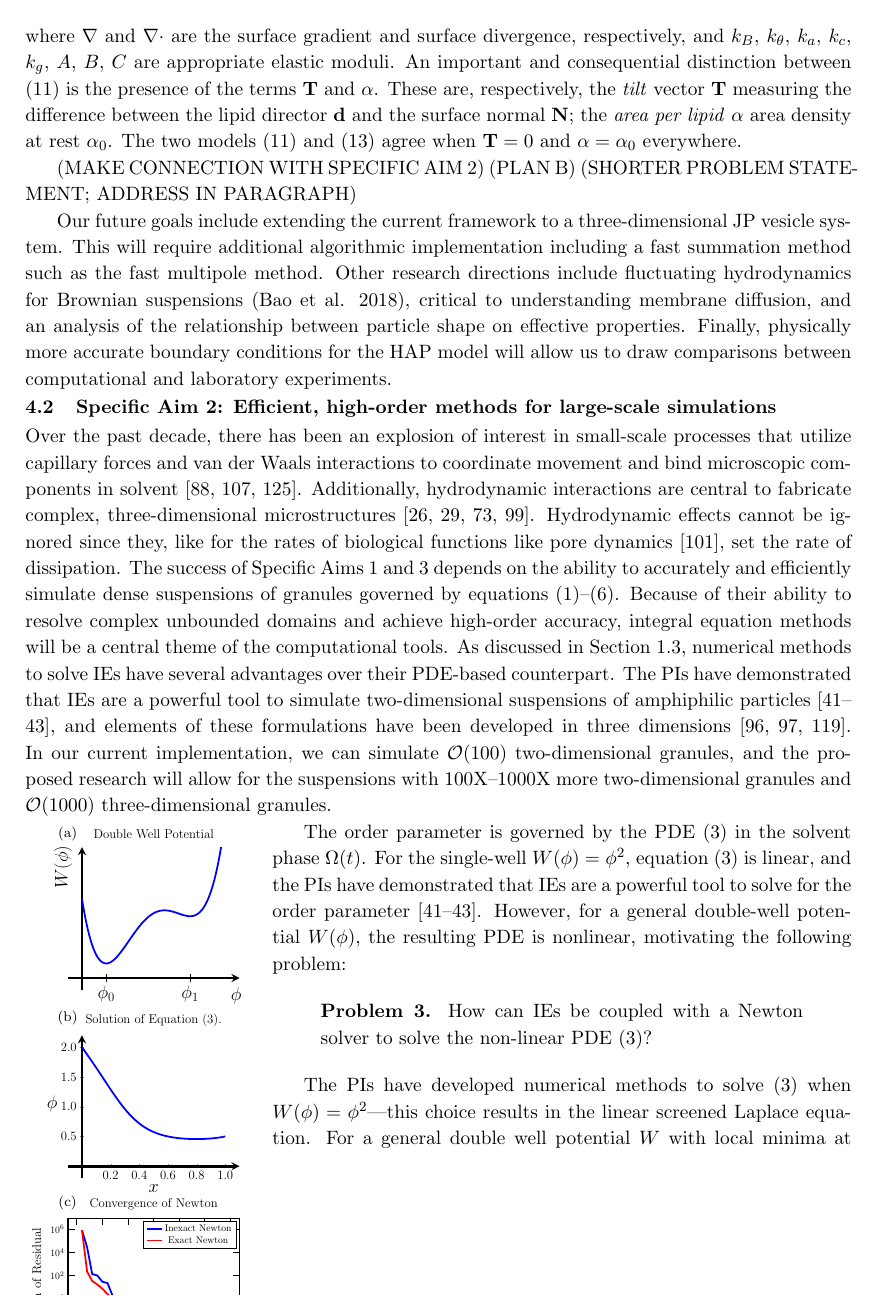
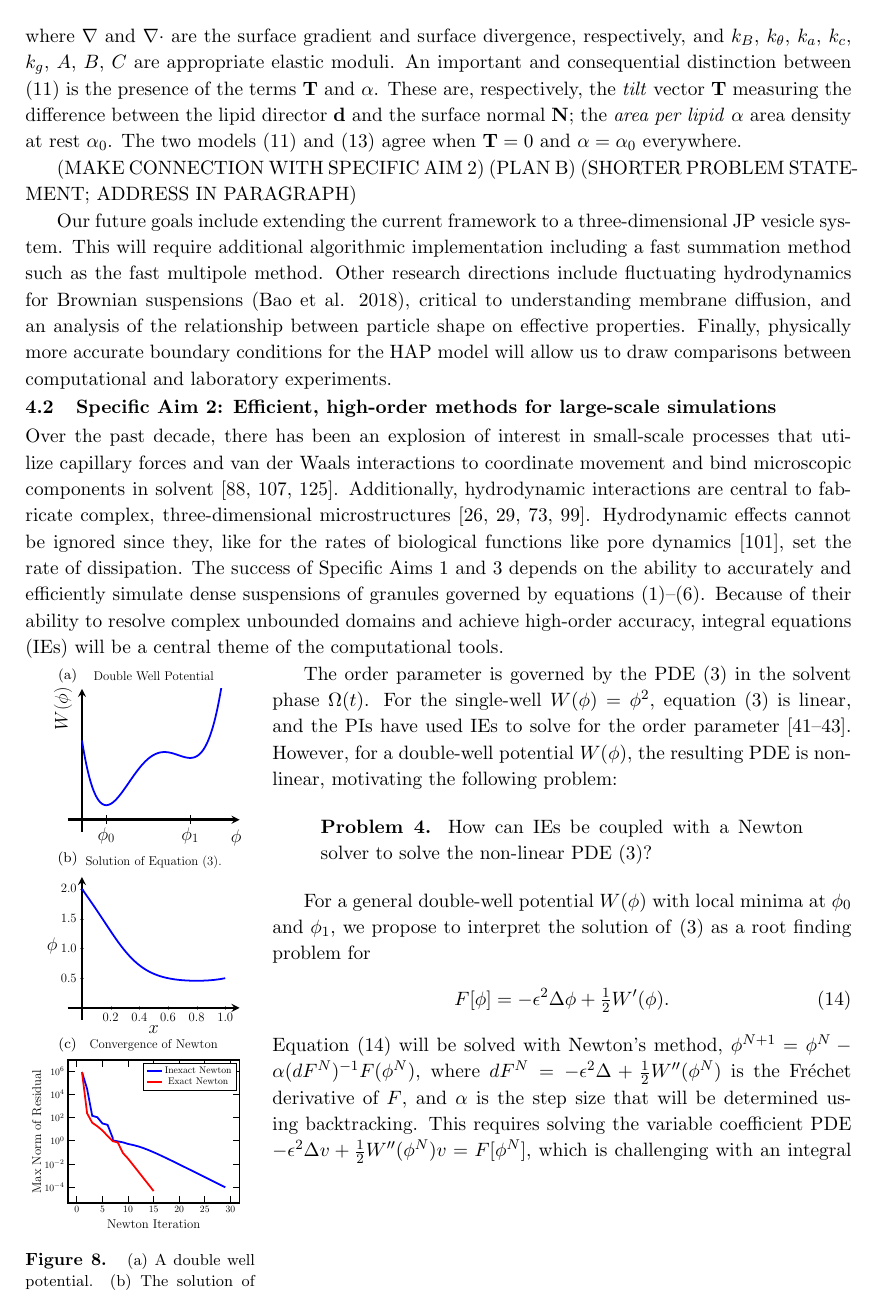
Before and after one commit to quaife/lipid_dynamics, a LaTeX document (NSF2022/Description/description.tex, which reads NSF2022/Description/specificaim2.tex): page 12 of 27. Compiled offline with pdfLaTeX.

Commit message:
working on SA2

```diff
--- a/NSF2022/Description/specificaim2.tex
+++ b/NSF2022/Description/specificaim2.tex
@@ -15,18 +15,8 @@ of Specific Aims 1 and 3 depends on the ability to accurately and
 efficiently simulate dense suspensions of granules governed by
 equations~\eqref{eq:RBT}--\eqref{eqn:stressbalance}. Because of their
 ability to resolve complex unbounded domains and achieve high-order
-accuracy, integral equation methods will be a central theme of the
-computational tools. As discussed in Section~\ref{sec:bie}, numerical
-methods to solve IEs have several advantages over their PDE-based
-counterpart. The PIs have demonstrated that IEs are a powerful tool to
-simulate two-dimensional suspensions of amphiphilic
-particles~\cite{Fu2018_SIAM, FuQuRyYo22, fu-ryh-qua-you2022}, and
-elements of these formulations have been developed in three
-dimensions~\cite{ying_2006, manasthesis, rac-gre2016}. In our current
-implementation, we can simulate $\mathcal{O}(100)$ two-dimensional
-granules, and the proposed research will allow for the suspensions with
-100X--1000X more two-dimensional granules and $\mathcal{O}(1000)$
-three-dimensional granules.
+accuracy, integral equations (IEs) will be a central theme of the
+computational tools.
 
 \begin{wrapfigure}[27]{l}{1.8in}
   \vspace{-8pt}
@@ -40,24 +30,21 @@ three-dimensional granules.
 
 The order parameter is governed by the PDE~\eqref{eqn:phase} in the
 solvent phase $\Omega(t)$. For the single-well $W(\phi) = \phi^2$,
-equation~\eqref{eqn:phase} is linear, and the PIs have demonstrated that
-IEs are a powerful tool to solve for the order
-parameter~\cite{Fu2018_SIAM, FuQuRyYo22, fu-ryh-qua-you2022}. However,
-for a general double-well potential $W(\phi)$, the resulting PDE is
-nonlinear, motivating the following problem:
+equation~\eqref{eqn:phase} is linear, and the PIs have used IEs to solve
+for the order parameter~\cite{Fu2018_SIAM, FuQuRyYo22,
+fu-ryh-qua-you2022}. However, for a double-well potential $W(\phi)$, the
+resulting PDE is nonlinear, motivating the following problem:
 
 % ----------------------------------------------------------------------
 \begin{quotation}
   \noindent
-  \textbf{Problem 3.} How can IEs be coupled with a Newton solver to
+  \textbf{Problem 4.} How can IEs be coupled with a Newton solver to
   solve the non-linear PDE~\eqref{eqn:phase}?
 \end{quotation}
 
-The PIs have developed numerical methods to solve~\eqref{eqn:phase} when
-$W(\phi) = \phi^2$---this choice results in the linear screened Laplace
-equation. For a general double well potential $W$ with local minima at
-$\phi_0$ and $\phi_1$, we propose to interpret the solution as the root
-finding problem for
+For a general double-well potential $W(\phi)$ with local minima at
+$\phi_0$ and $\phi_1$, we propose to interpret the solution
+of~\eqref{eqn:phase} as a root finding problem for
 \begin{align}
   \label{eqn:phaseRoot}
   F[\phi] = -\epsilon^2 \Delta \phi + \tfrac{1}{2}W'(\phi).
```
Also changed, not shown: NSF2022/Description/backgroundv2.tex (+2 -2 lines), NSF2022/Description/specificaim2.tex (53 more changed lines).
